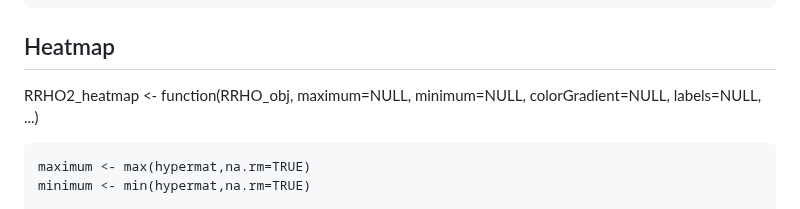
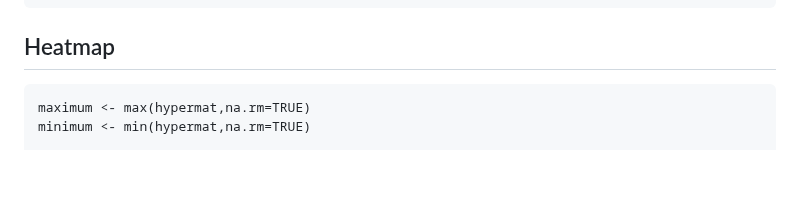
Before and after one commit to INSERM-U1141-Neurodiderot/multiomics_MDD, a Markdown page: README.md, the part around the change. Rendered like a GitHub page; blank space fills up the shorter version.

````diff
--- a/README.md
+++ b/README.md
@@ -249,9 +249,6 @@ best_DU
 ```
 ## Heatmap
 
-
-RRHO2_heatmap <- function(RRHO_obj, maximum=NULL, minimum=NULL, colorGradient=NULL, labels=NULL, ...)
-
 ```{r }
 maximum <- max(hypermat,na.rm=TRUE)
 minimum <- min(hypermat,na.rm=TRUE)
````
